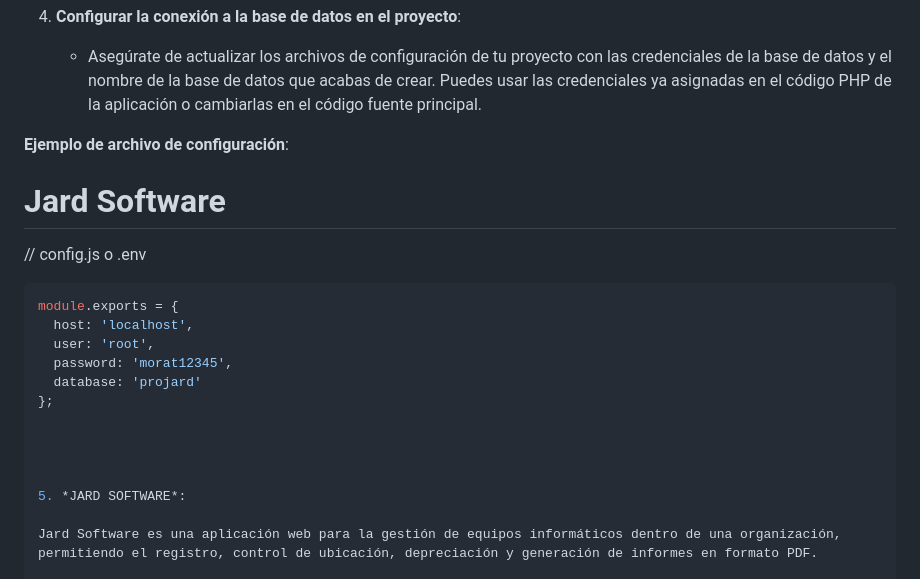
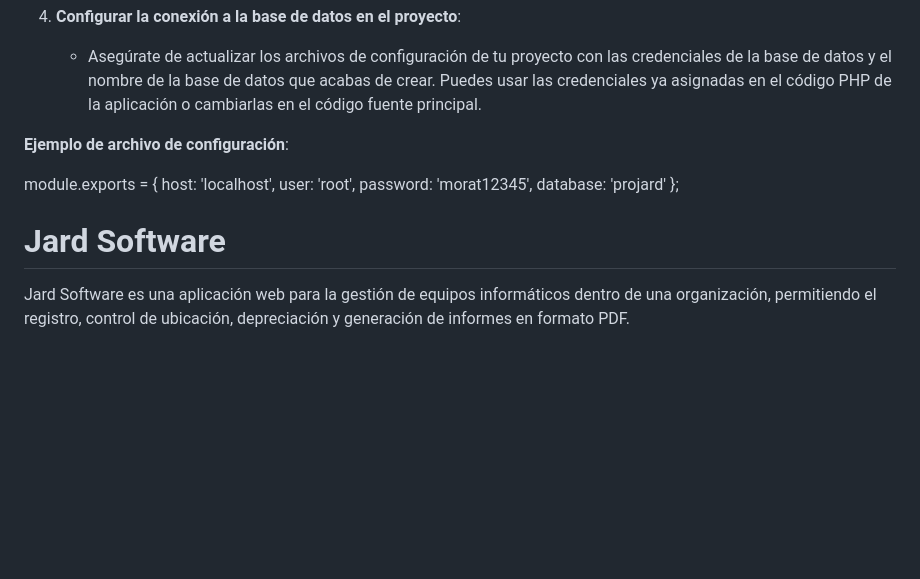
Before and after one commit to Anlly-Baleria-Zapata/Jard-software-1, a Markdown page: README.md, the part around one of its changes. Rendered like a GitHub page; blank space fills up the shorter version.

````diff
--- a/README.md
+++ b/README.md
@@ -27,10 +27,6 @@ Para configurar la base de datos de este proyecto, sigue estos pasos:
 
 **Ejemplo de archivo de configuración**:
 
-# Jard Software
-
-// config.js o .env
-```javascript
 module.exports = {
   host: 'localhost',
   user: 'root',
@@ -41,7 +37,8 @@ module.exports = {
 
 
 
-5. *JARD SOFTWARE*:
+
+# Jard Software
 
 Jard Software es una aplicación web para la gestión de equipos informáticos dentro de una organización, permitiendo el registro, control de ubicación, depreciación y generación de informes en formato PDF.
 
````
Also changed, not shown: other parts of README.md (+0 -1 lines).
